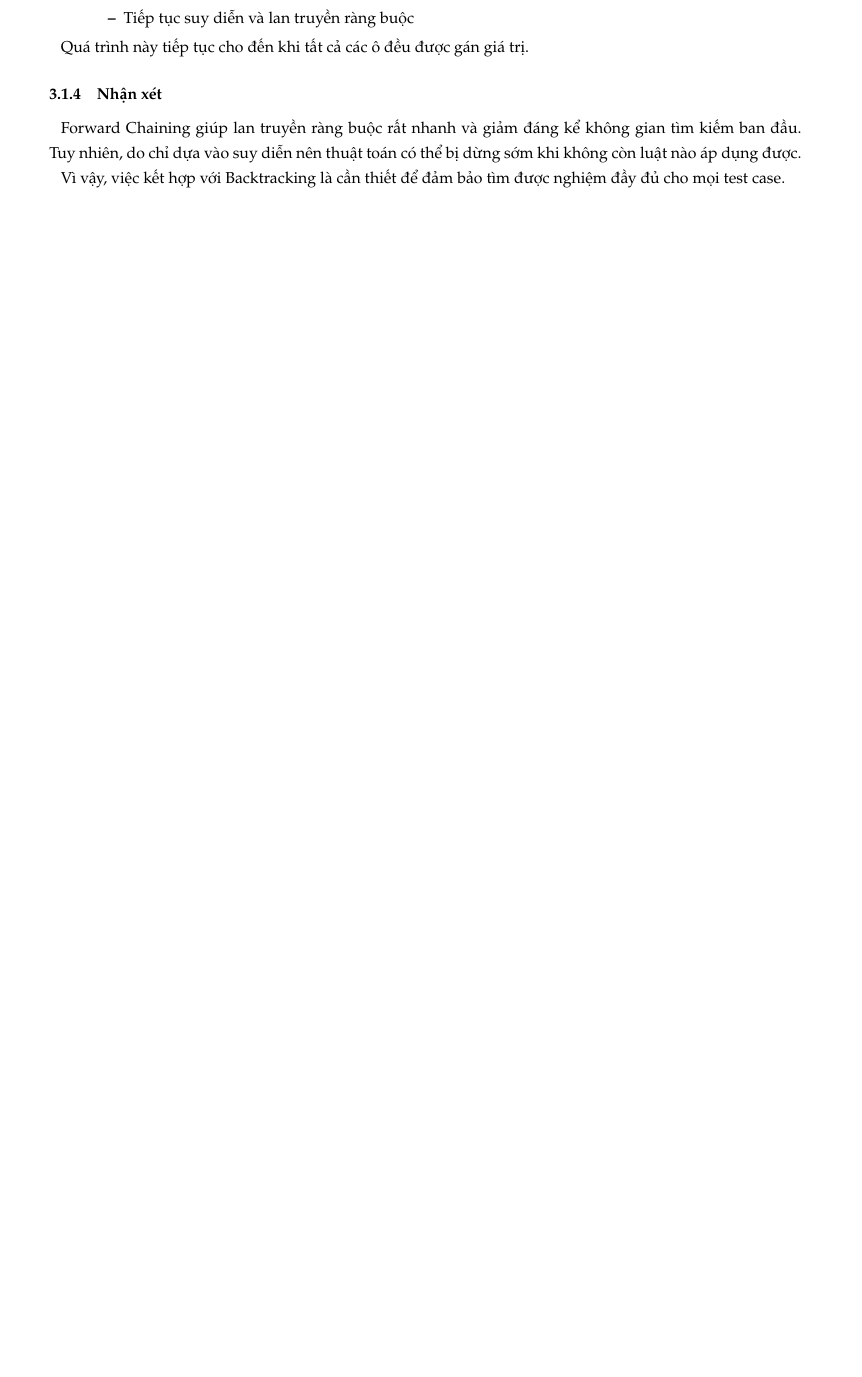
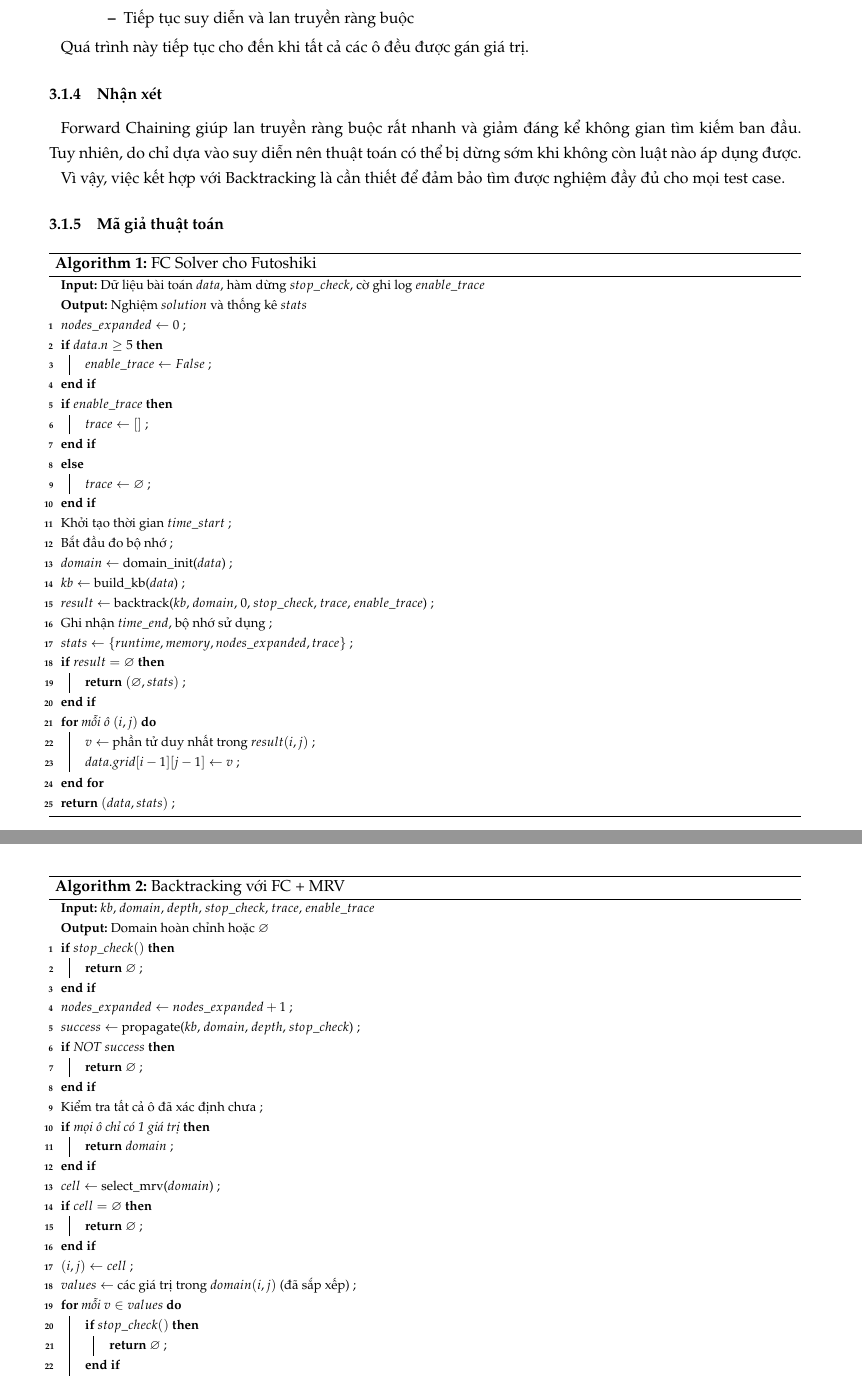
Before and after one commit to Sarvdryx/futoshiki, a LaTeX document (main.tex, which reads Chapter3.tex): part of page 15 of 24 before the commit and two parts of pages 15 and 16 of 26 after it, the two joined at a grey line, cut so that both start at the same text, the shorter picture padded with empty space. Compiled offline with pdfLaTeX.

Commit message:
pseudo code

```diff
--- a/Chapter3.tex
+++ b/Chapter3.tex
@@ -151,3 +151,103 @@ Forward Chaining giúp lan truyền ràng buộc rất nhanh và giảm đáng k
 
 Vì vậy, việc kết hợp với Backtracking là cần thiết để đảm bảo tìm được nghiệm đầy đủ cho mọi test case.
 
+\subsection{Mã giả thuật toán}
+\begin{algorithm}[H]
+\footnotesize
+\caption{FC Solver cho Futoshiki}
+\KwIn{Dữ liệu bài toán $data$, hàm dừng $stop\_check$, cờ ghi log $enable\_trace$}
+\KwOut{Nghiệm $solution$ và thống kê $stats$}
+
+$nodes\_expanded \leftarrow 0$ \;
+
+\If{$data.n \ge 5$}{
+    $enable\_trace \leftarrow False$ \;
+}
+
+\If{$enable\_trace$}{
+    $trace \leftarrow []$ \;
+}
+\Else{
+    $trace \leftarrow \varnothing$ \;
+}
+
+Khởi tạo thời gian $time\_start$ \;
+Bắt đầu đo bộ nhớ \;
+
+$domain \leftarrow$ domain\_init($data$) \;
+$kb \leftarrow$ build\_kb($data$) \;
+
+$result \leftarrow$ backtrack($kb$, $domain$, $0$, $stop\_check$, $trace$, $enable\_trace$) \;
+
+Ghi nhận $time\_end$, bộ nhớ sử dụng \;
+
+$stats \leftarrow \{runtime, memory, nodes\_expanded, trace\}$ \;
+
+\If{$result = \varnothing$}{
+    \Return $(\varnothing, stats)$ \;
+}
+
+\For{mỗi ô $(i,j)$}{
+    $v \leftarrow$ phần tử duy nhất trong $result(i,j)$ \;
+    $data.grid[i-1][j-1] \leftarrow v$ \;
+}
+
+\Return $(data, stats)$ \;
+\end{algorithm}
+
+\begin{algorithm}[H]
+\footnotesize
+\caption{Backtracking với FC + MRV}
+\KwIn{$kb$, $domain$, $depth$, $stop\_check$, $trace$, $enable\_trace$}
+\KwOut{Domain hoàn chỉnh hoặc $\varnothing$}
+
+\If{$stop\_check()$}{
+    \Return $\varnothing$ \;
+}
+
+$nodes\_expanded \leftarrow nodes\_expanded + 1$ \;
+
+$success \leftarrow$ propagate($kb$, $domain$, $depth$, $stop\_check$) \;
+
+\If{NOT $success$}{
+    \Return $\varnothing$ \;
+}
+
+Kiểm tra tất cả ô đã xác định chưa \;
+
+\If{mọi ô chỉ có 1 giá trị}{
+    \Return $domain$ \;
+}
+
+$cell \leftarrow$ select\_mrv($domain$) \;
+
+\If{$cell = \varnothing$}{
+    \Return $\varnothing$ \;
+}
+
+$(i,j) \leftarrow cell$ \;
+$values \leftarrow$ các giá trị trong $domain(i,j)$ (đã sắp xếp) \;
+
+\For{mỗi $v \in values$}{
+
+    \If{$stop\_check()$}{
+        \Return $\varnothing$ \;
+    }
+
+    $new\_kb \leftarrow$ copy($kb$) \;
+    $new\_domain \leftarrow$ deepcopy($domain$) \;
+
+    $new\_domain(i,j) \leftarrow \{v\}$ \;
+    Thêm $Val(i,j,v)$ vào $new\_kb$ \;
+
+    $result \leftarrow$ backtrack($new\_kb$, $new\_domain$, $depth+1$, $stop\_check$, $trace$, $enable\_trace$) \;
+
+    \If{$result \neq \varnothing$}{
+        \Return $result$ \;
+    }
+}
+
+\Return $\varnothing$ \;
+\end{algorithm}
+
+\begin{algorithm}[H]
--- a/main.tex
+++ b/main.tex
@@ -92,6 +92,7 @@
   urlcolor=blue
 }
 \usepackage{url}
+\usepackage{algpseudocode}
 
 %format môi trường code
 \usepackage{listings}
```
Also changed, not shown: main.pdf, Chapter3.tex (61 more changed lines).
